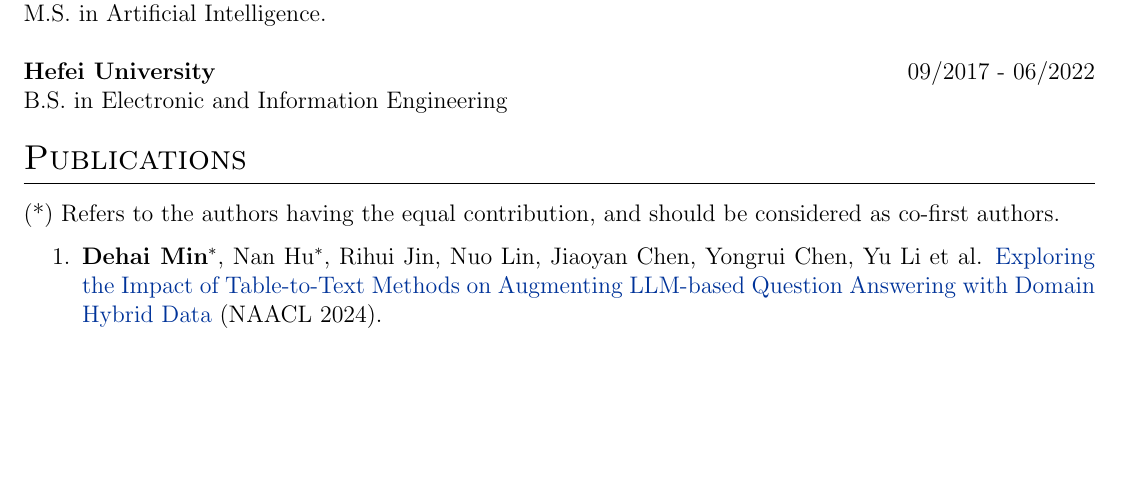
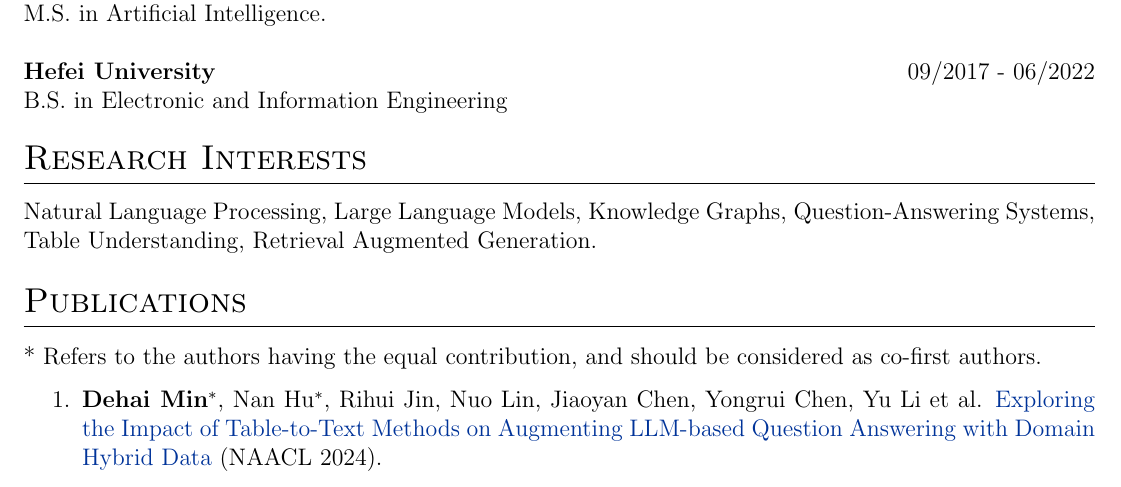
Before and after one commit to ZhishanQ/DehaiMin_CV1, a LaTeX CV (cv.tex): part of page 1 of 2, cut so that both start at the same text, the shorter picture padded with empty space. Compiled offline with pdfLaTeX.

Commit message:
Update cv.tex

```diff
--- a/cv.tex
+++ b/cv.tex
@@ -206,9 +206,12 @@ B.S. in Electronic and Information Engineering\\
 %----------------------------------------------------------------------------------------
 %	PUBLICATIONS
 %----------------------------------------------------------------------------------------
+\section{Research Interests}
+Natural Language Processing, Large Language Models, Knowledge Graphs, Question-Answering Systems, Table Understanding, Retrieval Augmented Generation.
+
 \section{Publications}
 
-(*) Refers to the authors having the equal contribution, and should be considered as co-first authors.
+* Refers to the authors having the equal contribution, and should be considered as co-first authors.
 \begin{enumerate}
 
 \item \textbf{Dehai Min}$^*$, Nan Hu$^*$, Rihui Jin, Nuo Lin, Jiaoyan Chen, Yongrui Chen, Yu Li et al. \href{https://arxiv.org/abs/2402.12869}{Exploring the Impact of Table-to-Text Methods on Augmenting LLM-based Question Answering with Domain Hybrid Data} (NAACL 2024).
```
Also changed, not shown: cv.tex (1 more changed lines).
